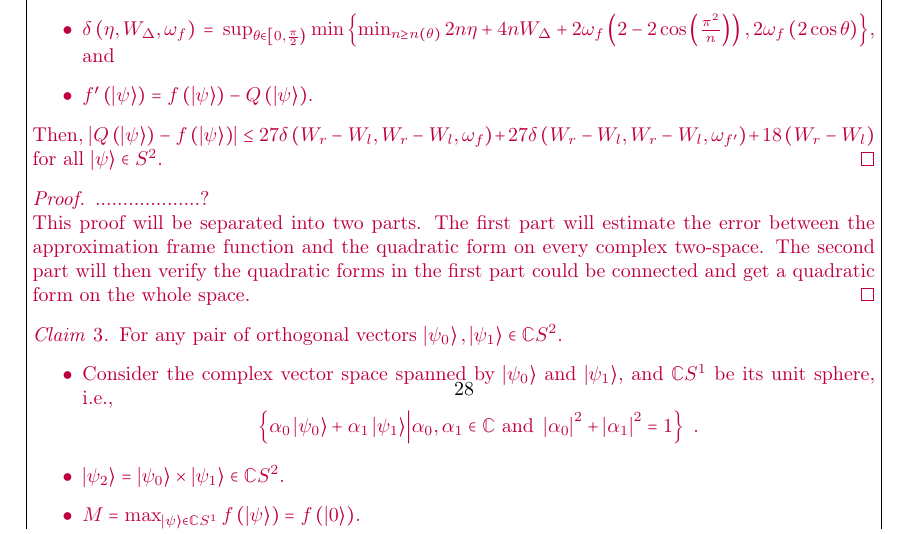
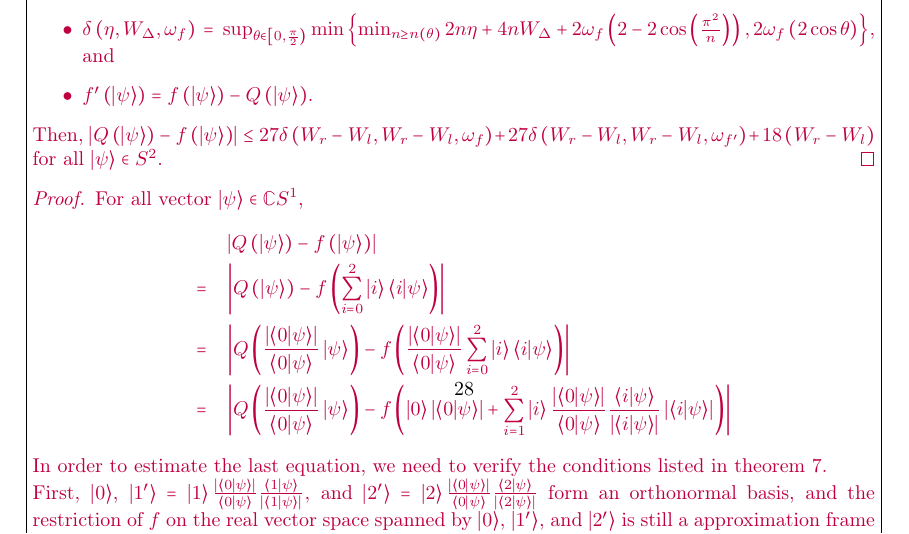
Before and after one commit to yuttai/Contextuality-and-Nonlocality-in-Discrete-Quantum-Theory, a LaTeX document (prob.tex): part of page 28 of 28, cut so that both start at the same text. Compiled offline with pdfLaTeX; a missing font is replaced by an installed copy or a similar font.

Commit message:
prob.tex \section{Proofs} Keep updating...

```diff
--- a/prob.tex
+++ b/prob.tex
@@ -2515,7 +2515,29 @@ and
 Then, $\left|Q\left(\ket{\psi}\right)-f\left(\ket{\psi}\right)\right|\le27\delta\left(W_{r}-W_{l},W_{r}-W_{l},\omega_{f}\right)+27\delta\left(W_{r}-W_{l},W_{r}-W_{l},\omega_{f'}\right)+18\left(W_{r}-W_{l}\right)$
 for all $\ket{\psi}\in S^{2}$. \qed\end{claim}
 \begin{proof}
-...................?
+For all vector~$\ket{\psi}\in\mathbb{C}S^{1}$,
+\begin{eqnarray*}
+ &  & \left|Q\left(\ket{\psi}\right)-f\left(\ket{\psi}\right)\right|\\
+ & = & \left|Q\left(\ket{\psi}\right)-f\left(\sum_{i=0}^{2}\ket{i}\ip{i}{\psi}\right)\right|\\
+ & = & \left|Q\left(\frac{\left|\ip{0}{\psi}\right|}{\ip{0}{\psi}}\ket{\psi}\right)-f\left(\frac{\left|\ip{0}{\psi}\right|}{\ip{0}{\psi}}\sum_{i=0}^{2}\ket{i}\ip{i}{\psi}\right)\right|\\
+ & = & \left|Q\left(\frac{\left|\ip{0}{\psi}\right|}{\ip{0}{\psi}}\ket{\psi}\right)-f\left(\ket{0}\left|\ip{0}{\psi}\right|+\sum_{i=1}^{2}\ket{i}\frac{\left|\ip{0}{\psi}\right|}{\ip{0}{\psi}}\frac{\ip{i}{\psi}}{\left|\ip{i}{\psi}\right|}\left|\ip{i}{\psi}\right|\right)\right|
+\end{eqnarray*}
+In order to estimate the last equation, we need to verify the conditions
+listed in theorem~\ref{thm:analogTheorem23RichmanBridges1999}.
+
+First, $\ket{0}$, $\ket{1'}=\ket{1}\frac{\left|\ip{0}{\psi}\right|}{\ip{0}{\psi}}\frac{\ip{1}{\psi}}{\left|\ip{1}{\psi}\right|}$,
+and $\ket{2'}=\ket{2}\frac{\left|\ip{0}{\psi}\right|}{\ip{0}{\psi}}\frac{\ip{2}{\psi}}{\left|\ip{2}{\psi}\right|}$
+form an orthonormal basis, and the restriction of $f$ on the real
+vector space spanned by $\ket{0}$, $\ket{1'}$, and $\ket{2'}$ is
+still a approximation frame function of weight~$\left(W_{l},W_{r}\right)$.
+Because $f\left(\ket{0}\right)=M$, we must also have $f\left(\ket{0}\right)=\max_{\ket{\psi}\in S^{2}}f\left(\ket{\psi}\right)$.
+
+where the last inequality holds because $\ket{i}\frac{\left|\ip{0}{\psi}\right|}{\ip{0}{\psi}}\frac{\ip{i}{\psi}}{\left|\ip{i}{\psi}\right|}\in\mathbb{C}S^{1}$
+is orthogonal to $\ket{0}$, $\bra{0}\left(\frac{\left|\ip{0}{\psi}\right|}{\ip{0}{\psi}}\ket{\psi}\right)=1\in\mathbb{R}$,
+and
+\[
+\left(\ket{1}\frac{\left|\ip{0}{\psi}\right|}{\ip{0}{\psi}}\frac{\ip{1}{\psi}}{\left|\ip{1}{\psi}\right|}\right)^{\dagger}\left(\frac{\left|\ip{0}{\psi}\right|}{\ip{0}{\psi}}\ket{\psi}\right)=\frac{\ip{\psi}{1}}{\left|\ip{\psi}{1}\right|}\frac{\left|\ip{\psi}{0}\right|}{\ip{\psi}{0}}\bra{1}\frac{\left|\ip{0}{\psi}\right|}{\ip{0}{\psi}}\ket{\psi}\in\mathbb{R}\textrm{ .}
+\]
 
 This proof will be separated into two parts. The first part will estimate
 the error between the approximation frame function and the quadratic
@@ -2539,22 +2561,6 @@ $\ket{\psi_{1}}$, and $\mathbb{C}S^{1}$ be its unit sphere, i.e.,
 \end{itemize}
 Then, $\left|Q\left(\ket{\psi}\right)-f\left(\ket{\psi}\right)\right|\le27\delta\left(W_{r}-W_{l},W_{r}-W_{l},\omega_{f}\right)+27\delta\left(W_{r}-W_{l},W_{r}-W_{l},\omega_{f'}\right)+18\left(W_{r}-W_{l}\right)$
 for all $\ket{\psi}\in\mathbb{C}S^{1}$.\qed\end{claim}
-\begin{proof}
-For all vector~$\ket{\psi}\in\mathbb{C}S^{1}$,
-\begin{eqnarray*}
- &  & \left|Q\left(\ket{\psi}\right)-f\left(\ket{\psi}\right)\right|\\
- & = & \left|Q\left(\ket{\psi}\right)-f\left(\ket{0}\ip{0}{\psi}+\ket{1}\ip{1}{\psi}\right)\right|\\
- & = & \left|Q\left(\frac{\left|\ip{0}{\psi}\right|}{\ip{0}{\psi}}\ket{\psi}\right)-f\left(\frac{\left|\ip{0}{\psi}\right|}{\ip{0}{\psi}}\left(\ket{0}\ip{0}{\psi}+\ket{1}\ip{1}{\psi}\right)\right)\right|\\
- & = & \left|Q\left(\frac{\left|\ip{0}{\psi}\right|}{\ip{0}{\psi}}\ket{\psi}\right)-f\left(\ket{0}\left|\ip{0}{\psi}\right|+\ket{1}\frac{\left|\ip{0}{\psi}\right|}{\ip{0}{\psi}}\frac{\ip{1}{\psi}}{\left|\ip{1}{\psi}\right|}\left|\ip{1}{\psi}\right|\right)\right|\\
- & \le & 27\delta\left(W_{r}-W_{l},W_{r}-W_{l},\omega_{f}\right)+27\delta\left(W_{r}-W_{l},W_{r}-W_{l},\omega_{f'}\right)+18\left(W_{r}-W_{l}\right)
-\end{eqnarray*}
-where the last inequality holds because $\ket{1}\frac{\left|\ip{0}{\psi}\right|}{\ip{0}{\psi}}\frac{\ip{1}{\psi}}{\left|\ip{1}{\psi}\right|}\in\mathbb{C}S^{1}$
-is orthogonal to $\ket{0}$, $\bra{0}\left(\frac{\left|\ip{0}{\psi}\right|}{\ip{0}{\psi}}\ket{\psi}\right)=1\in\mathbb{R}$,
-and
-\[
-\left(\ket{1}\frac{\left|\ip{0}{\psi}\right|}{\ip{0}{\psi}}\frac{\ip{1}{\psi}}{\left|\ip{1}{\psi}\right|}\right)^{\dagger}\left(\frac{\left|\ip{0}{\psi}\right|}{\ip{0}{\psi}}\ket{\psi}\right)=\frac{\ip{\psi}{1}}{\left|\ip{\psi}{1}\right|}\frac{\left|\ip{\psi}{0}\right|}{\ip{\psi}{0}}\bra{1}\frac{\left|\ip{0}{\psi}\right|}{\ip{0}{\psi}}\ket{\psi}\in\mathbb{R}\textrm{ .}
-\]
-\end{proof}
 \end{proof}
 }
 
```
Also changed, not shown: prob.pdf, 1 other file.
